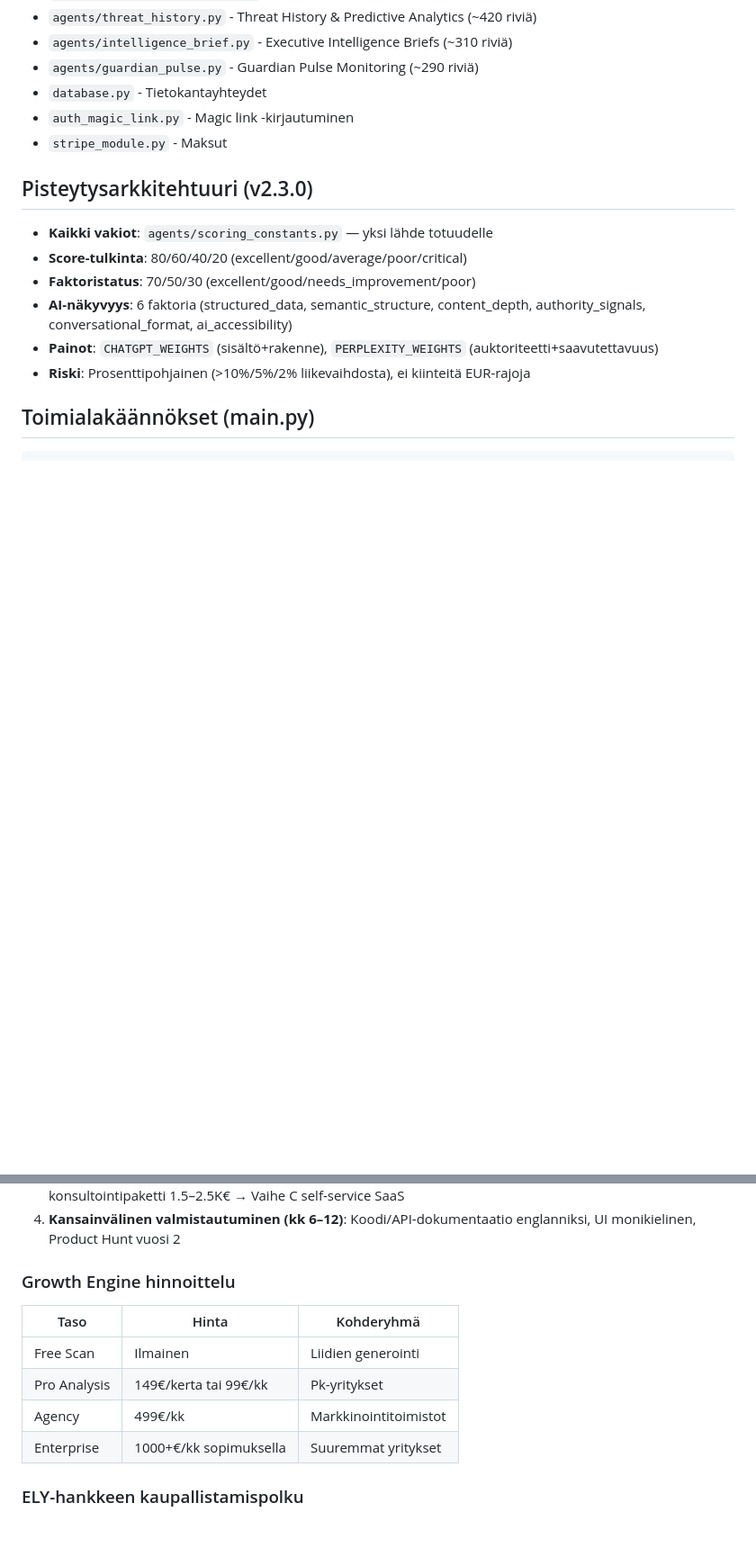
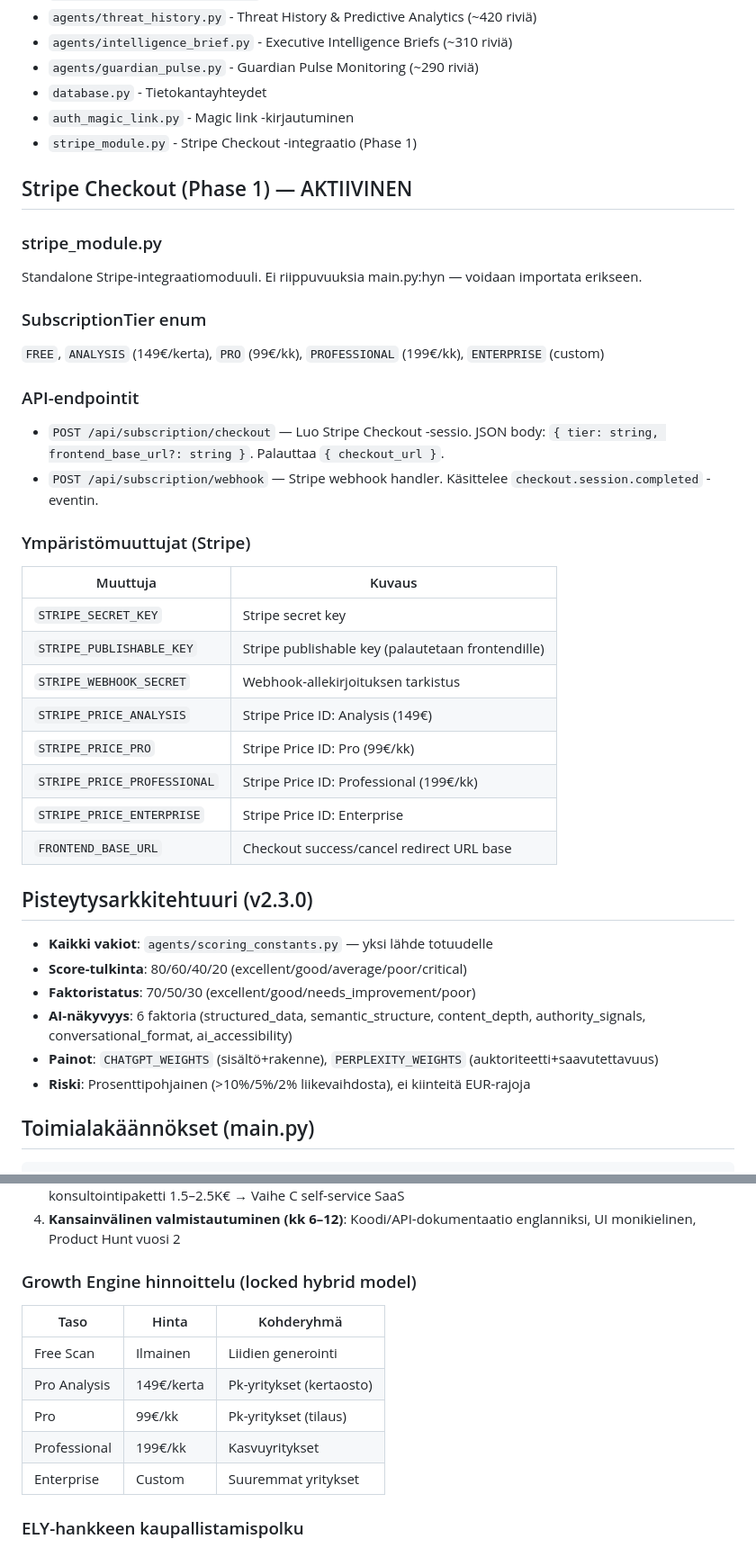
Before and after one commit to brandista/brandista-api, a Markdown page: CLAUDE.md, 2 parts joined by grey strips. Shown at 90% size. Drawn GitHub-style; blank space fills up the shorter version.

Commit message:
docs: update CLAUDE.md with Stripe Checkout Phase 1 details
Co-Authored-By: Claude Opus 4.6 <noreply@anthropic.com>

```diff
--- a/CLAUDE.md
+++ b/CLAUDE.md
@@ -72,7 +72,31 @@ Brandista Growth Engine - AI-pohjainen markkinointianalyysi- ja strategiatyökal
 - `agents/guardian_pulse.py` - Guardian Pulse Monitoring (~290 riviä)
 - `database.py` - Tietokantayhteydet
 - `auth_magic_link.py` - Magic link -kirjautuminen
-- `stripe_module.py` - Maksut
+- `stripe_module.py` - Stripe Checkout -integraatio (Phase 1)
+
+## Stripe Checkout (Phase 1) — AKTIIVINEN
+
+### stripe_module.py
+Standalone Stripe-integraatiomoduuli. Ei riippuvuuksia main.py:hyn — voidaan importata erikseen.
+
+### SubscriptionTier enum
+`FREE`, `ANALYSIS` (149€/kerta), `PRO` (99€/kk), `PROFESSIONAL` (199€/kk), `ENTERPRISE` (custom)
+
+### API-endpointit
+- `POST /api/subscription/checkout` — Luo Stripe Checkout -sessio. JSON body: `{ tier: string, frontend_base_url?: string }`. Palauttaa `{ checkout_url }`.
+- `POST /api/subscription/webhook` — Stripe webhook handler. Käsittelee `checkout.session.completed` -eventin.
+
+### Ympäristömuuttujat (Stripe)
+| Muuttuja | Kuvaus |
+|---|---|
+| `STRIPE_SECRET_KEY` | Stripe secret key |
+| `STRIPE_PUBLISHABLE_KEY` | Stripe publishable key (palautetaan frontendille) |
+| `STRIPE_WEBHOOK_SECRET` | Webhook-allekirjoituksen tarkistus |
+| `STRIPE_PRICE_ANALYSIS` | Stripe Price ID: Analysis (149€) |
+| `STRIPE_PRICE_PRO` | Stripe Price ID: Pro (99€/kk) |
+| `STRIPE_PRICE_PROFESSIONAL` | Stripe Price ID: Professional (199€/kk) |
+| `STRIPE_PRICE_ENTERPRISE` | Stripe Price ID: Enterprise |
+| `FRONTEND_BASE_URL` | Checkout success/cancel redirect URL base |
 
 ## Pisteytysarkkitehtuuri (v2.3.0)
 - **Kaikki vakiot**: `agents/scoring_constants.py` — yksi lähde totuudelle
@@ -148,13 +172,14 @@ INDUSTRY_TRANSLATIONS = {
 3. **Growth Engine: konsultoinnista SaaS:iin (kk 4–12)**: Vaihe A ilmainen myyntityökalu → Vaihe B konsultointipaketti 1.5–2.5K€ → Vaihe C self-service SaaS
 4. **Kansainvälinen valmistautuminen (kk 6–12)**: Koodi/API-dokumentaatio englanniksi, UI monikielinen, Product Hunt vuosi 2
 
-### Growth Engine hinnoittelu
+### Growth Engine hinnoittelu (locked hybrid model)
 | Taso | Hinta | Kohderyhmä |
 |---|---|---|
 | Free Scan | Ilmainen | Liidien generointi |
-| Pro Analysis | 149€/kerta tai 99€/kk | Pk-yritykset |
-| Agency | 499€/kk | Markkinointitoimistot |
-| Enterprise | 1000+€/kk sopimuksella | Suuremmat yritykset |
+| Pro Analysis | 149€/kerta | Pk-yritykset (kertaosto) |
+| Pro | 99€/kk | Pk-yritykset (tilaus) |
+| Professional | 199€/kk | Kasvuyritykset |
+| Enterprise | Custom | Suuremmat yritykset |
 
 ### ELY-hankkeen kaupallistamispolku
 1. **Tutkimus & validointi (kk 1–8)**: Persistentti muisti BemuFix-ympäristössä, konkreettiset hyödyt mitattu
```
